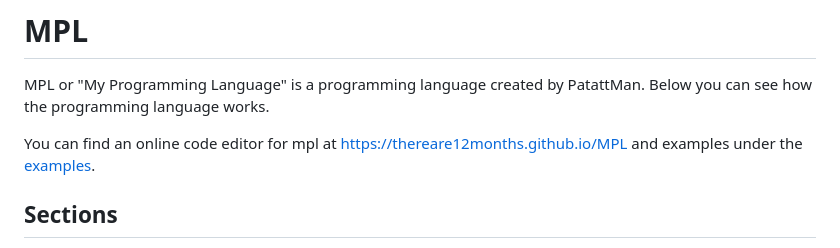
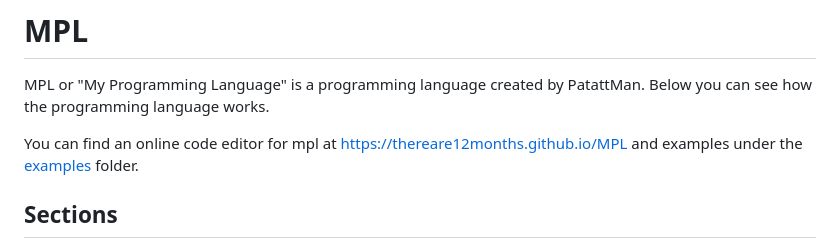
Before and after one commit to ThereAre12Months/MPL, a Markdown page: README.md, the part around the change. GitHub-like rendering.

```diff
--- a/README.md
+++ b/README.md
@@ -2,7 +2,7 @@
 MPL or "My Programming Language" is a programming language created by PatattMan.
 Below you can see how the programming language works.
 
-You can find an online code editor for mpl at <https://thereare12months.github.io/MPL> and examples under the [examples](/examples/).
+You can find an online code editor for mpl at <https://thereare12months.github.io/MPL> and examples under the [examples](/examples/) folder.
 
 ## Sections
 1. [Variables](#variables)
```
